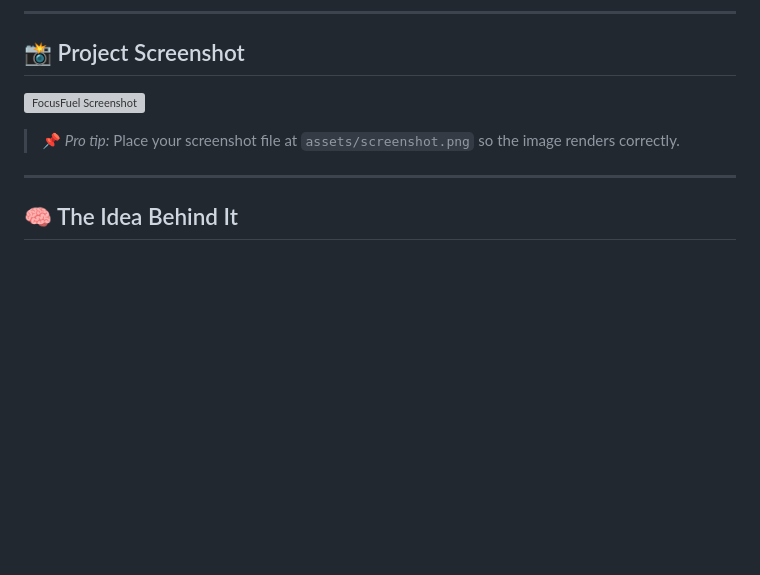
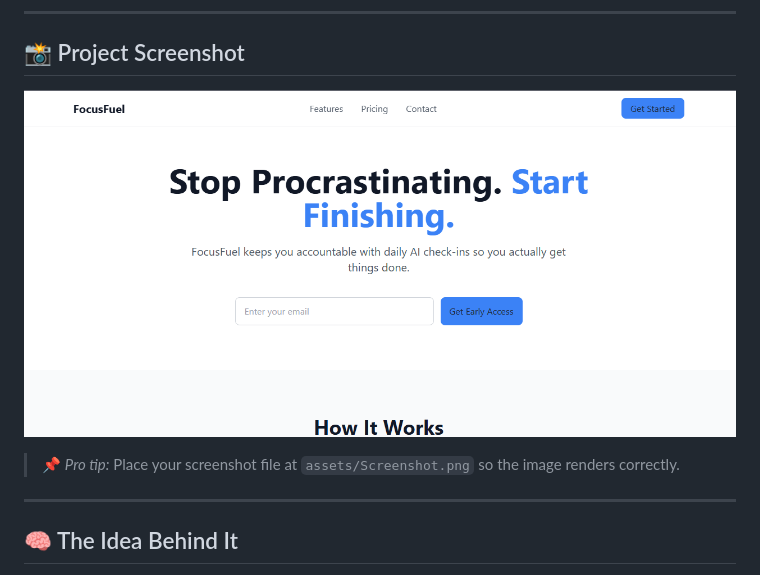
Before and after one commit to mafindijr/FocusFuel, a Markdown page: README.md, the part around the change. Drawn GitHub-style; blank space fills up the shorter version; grey boxes are pictures that could not be loaded.

Commit message:
Fix screenshot file path in README.md for correct rendering

```diff
--- a/README.md
+++ b/README.md
@@ -8,9 +8,9 @@ I put this together during the Knowinly Internship in the Frontend Track – spe
 
 ## 📸 Project Screenshot
 
-![FocusFuel Screenshot](assets/screenshot.png)
+![FocusFuel Screenshot](assets/Screenshot.png)
 
-> 📌 *Pro tip:* Place your screenshot file at `assets/screenshot.png` so the image renders correctly.
+> 📌 *Pro tip:* Place your screenshot file at `assets/Screenshot.png` so the image renders correctly.
 
 ---
 
```
